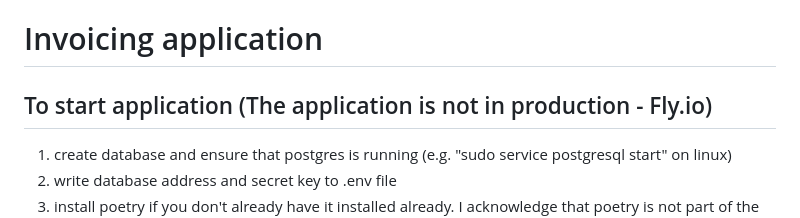
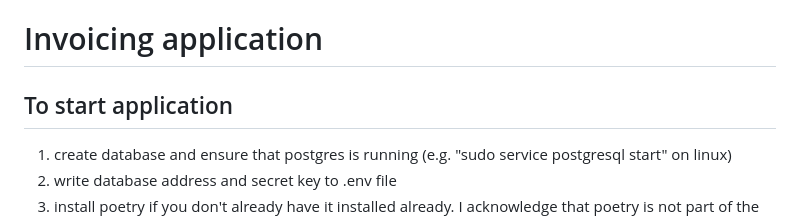
Before and after one commit to r-elsa/invoicing, a Markdown page: README.md, the part around the change. Rendered like a GitHub page.

```diff
--- a/README.md
+++ b/README.md
@@ -1,7 +1,7 @@
 # Invoicing application
 
 
-## To start application (The application is not in production - Fly.io)
+## To start application
 
 1) create database and ensure that postgres is running (e.g. "sudo service postgresql start" on linux)
 2) write database address and secret key to .env file
```
